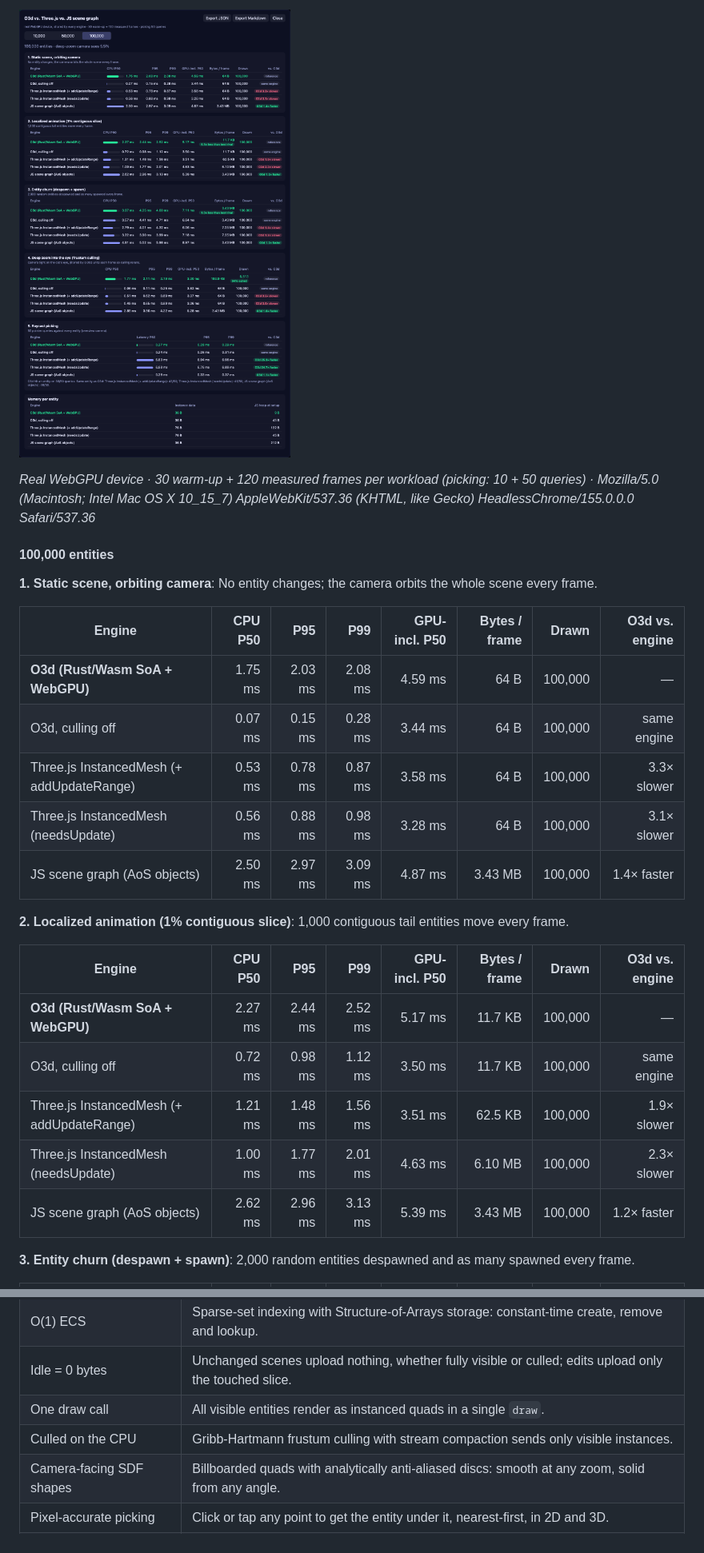
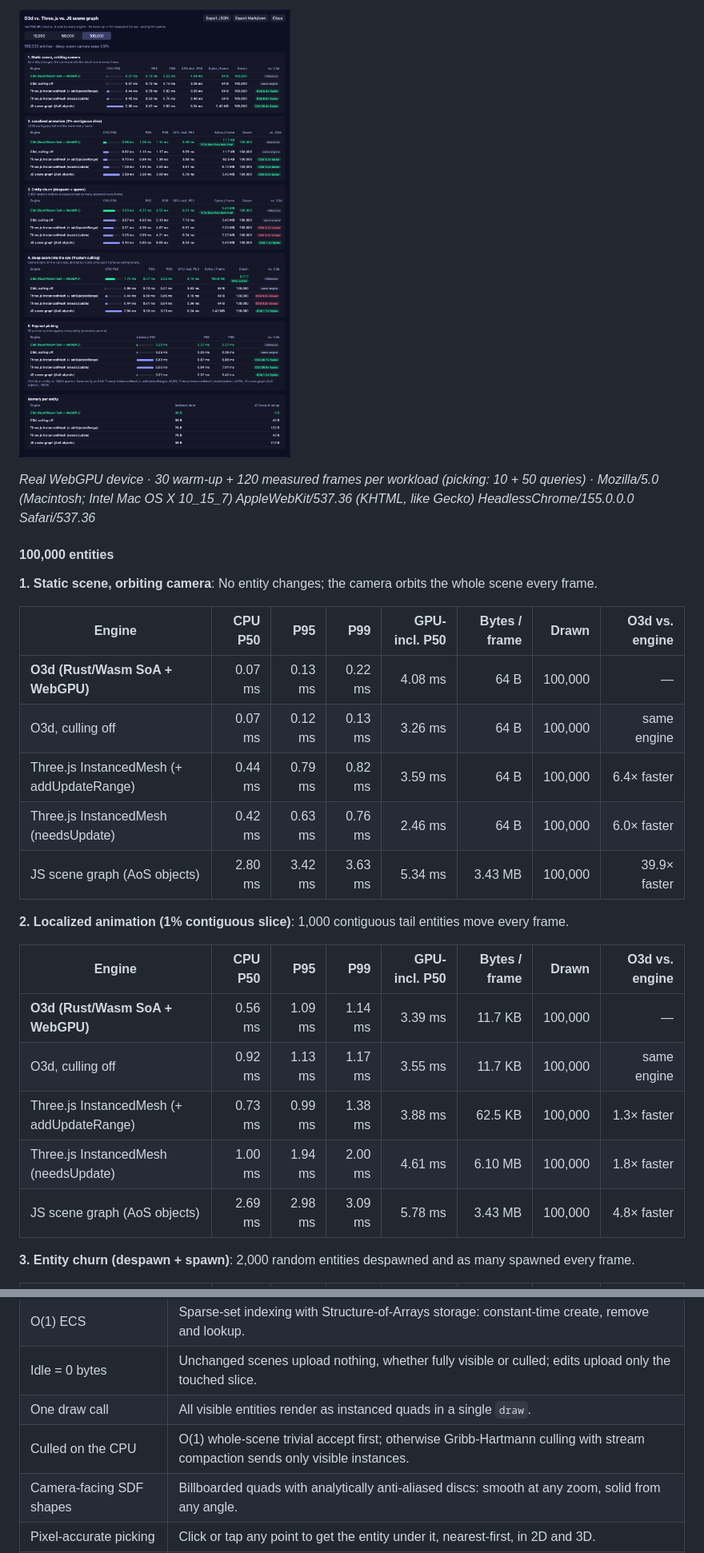
Before and after one commit to omern8878/O3d, a Markdown page: README.md, 2 parts joined by grey strips. Shown at 80% size. GitHub-like rendering; pictures changed too: docs/media/benchmark-results.png.

```diff
--- a/README.md
+++ b/README.md
@@ -55,21 +55,21 @@ _Real WebGPU device · 30 warm-up + 120 measured frames per workload (picking: 1
 
 | Engine | CPU P50 | P95 | P99 | GPU-incl. P50 | Bytes / frame | Drawn | O3d vs. engine |
 |---|---:|---:|---:|---:|---:|---:|---:|
-| **O3d (Rust/Wasm SoA + WebGPU)** | 1.75 ms | 2.03 ms | 2.08 ms | 4.59 ms | 64 B | 100,000 | — |
-| O3d, culling off | 0.07 ms | 0.15 ms | 0.28 ms | 3.44 ms | 64 B | 100,000 | same engine |
-| Three.js InstancedMesh (+ addUpdateRange) | 0.53 ms | 0.78 ms | 0.87 ms | 3.58 ms | 64 B | 100,000 | 3.3× slower |
-| Three.js InstancedMesh (needsUpdate) | 0.56 ms | 0.88 ms | 0.98 ms | 3.28 ms | 64 B | 100,000 | 3.1× slower |
-| JS scene graph (AoS objects) | 2.50 ms | 2.97 ms | 3.09 ms | 4.87 ms | 3.43 MB | 100,000 | 1.4× faster |
+| **O3d (Rust/Wasm SoA + WebGPU)** | 0.07 ms | 0.13 ms | 0.22 ms | 4.08 ms | 64 B | 100,000 | — |
+| O3d, culling off | 0.07 ms | 0.12 ms | 0.13 ms | 3.26 ms | 64 B | 100,000 | same engine |
+| Three.js InstancedMesh (+ addUpdateRange) | 0.44 ms | 0.79 ms | 0.82 ms | 3.59 ms | 64 B | 100,000 | 6.4× faster |
+| Three.js InstancedMesh (needsUpdate) | 0.42 ms | 0.63 ms | 0.76 ms | 2.46 ms | 64 B | 100,000 | 6.0× faster |
+| JS scene graph (AoS objects) | 2.80 ms | 3.42 ms | 3.63 ms | 5.34 ms | 3.43 MB | 100,000 | 39.9× faster |
 
 **2. Localized animation (1% contiguous slice)**: 1,000 contiguous tail entities move every frame.
 
 | Engine | CPU P50 | P95 | P99 | GPU-incl. P50 | Bytes / frame | Drawn | O3d vs. engine |
 |---|---:|---:|---:|---:|---:|---:|---:|
-| **O3d (Rust/Wasm SoA + WebGPU)** | 2.27 ms | 2.44 ms | 2.52 ms | 5.17 ms | 11.7 KB | 100,000 | — |
-| O3d, culling off | 0.72 ms | 0.98 ms | 1.12 ms | 3.50 ms | 11.7 KB | 100,000 | same engine |
-| Three.js InstancedMesh (+ addUpdateRange) | 1.21 ms | 1.48 ms | 1.56 ms | 3.51 ms | 62.5 KB | 100,000 | 1.9× slower |
-| Three.js InstancedMesh (needsUpdate) | 1.00 ms | 1.77 ms | 2.01 ms | 4.63 ms | 6.10 MB | 100,000 | 2.3× slower |
-| JS scene graph (AoS objects) | 2.62 ms | 2.96 ms | 3.13 ms | 5.39 ms | 3.43 MB | 100,000 | 1.2× faster |
+| **O3d (Rust/Wasm SoA + WebGPU)** | 0.56 ms | 1.09 ms | 1.14 ms | 3.39 ms | 11.7 KB | 100,000 | — |
+| O3d, culling off | 0.92 ms | 1.13 ms | 1.17 ms | 3.55 ms | 11.7 KB | 100,000 | same engine |
+| Three.js InstancedMesh (+ addUpdateRange) | 0.73 ms | 0.99 ms | 1.38 ms | 3.88 ms | 62.5 KB | 100,000 | 1.3× faster |
+| Three.js InstancedMesh (needsUpdate) | 1.00 ms | 1.94 ms | 2.00 ms | 4.61 ms | 6.10 MB | 100,000 | 1.8× faster |
+| JS scene graph (AoS objects) | 2.69 ms | 2.98 ms | 3.09 ms | 5.78 ms | 3.43 MB | 100,000 | 4.8× faster |
 
 **3. Entity churn (despawn + spawn)**: 2,000 random entities despawned and as many spawned every frame.
 
@@ -124,7 +124,7 @@ _O3d hit an entity on 36/50 queries. Same entity as O3d: Three.js InstancedMesh
 | O(1) ECS | Sparse-set indexing with Structure-of-Arrays storage: constant-time create, remove and lookup. |
 | Idle = 0 bytes | Unchanged scenes upload nothing, whether fully visible or culled; edits upload only the touched slice. |
 | One draw call | All visible entities render as instanced quads in a single `draw`. |
-| Culled on the CPU | Gribb-Hartmann frustum culling with stream compaction sends only visible instances. |
+| Culled on the CPU | O(1) whole-scene trivial accept first; otherwise Gribb-Hartmann culling with stream compaction sends only visible instances. |
 | Camera-facing SDF shapes | Billboarded quads with analytically anti-aliased discs: smooth at any zoom, solid from any angle. |
 | Pixel-accurate picking | Click or tap any point to get the entity under it, nearest-first, in 2D and 3D. |
 | Measurable | `getFrameStats()` reports drawn instances and every byte uploaded, per frame. |
```
Also changed, not shown: other parts of README.md (+28 -25 lines), docs/media/benchmark-results.md (+74 -74 lines), docs/media/cat-2d-ortho.png, docs/media/cat-3d-orbit.png, docs/media/cat-zoomed-culling.png, 3 other files.
